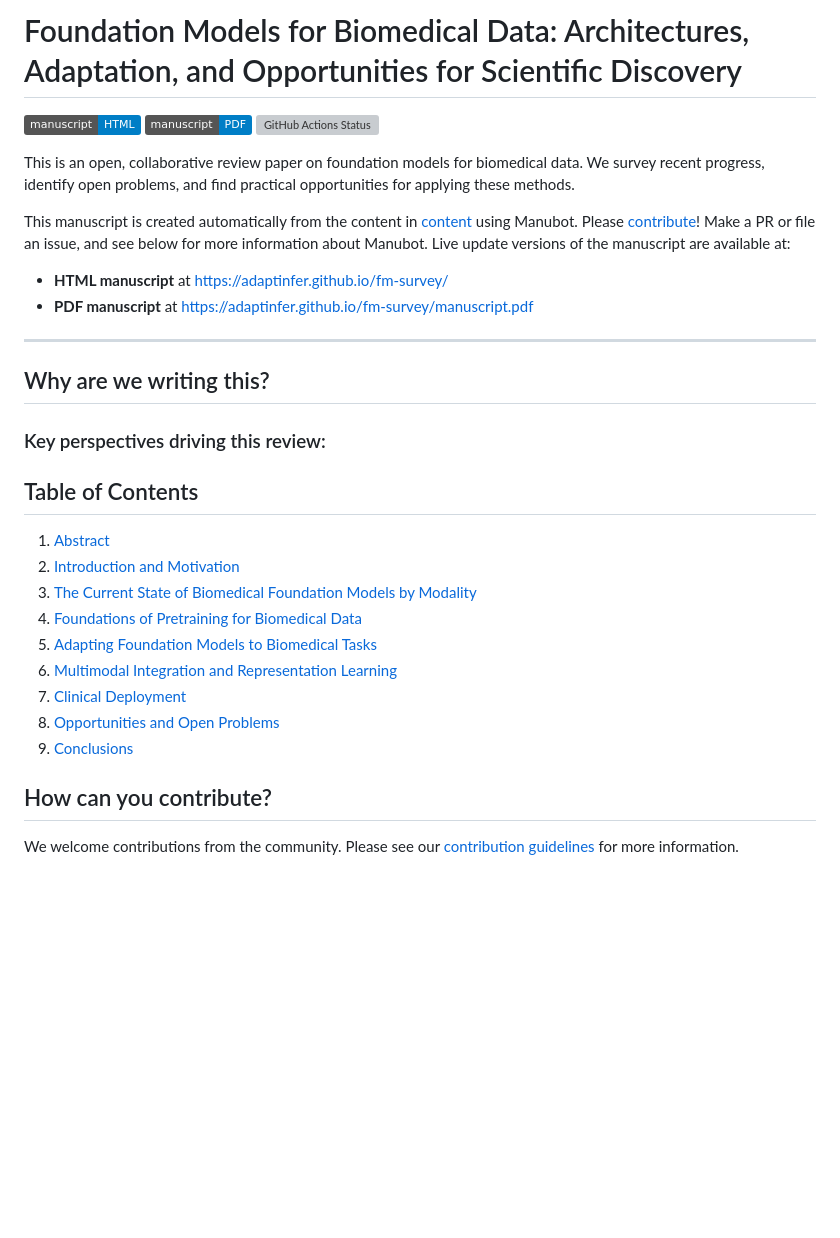
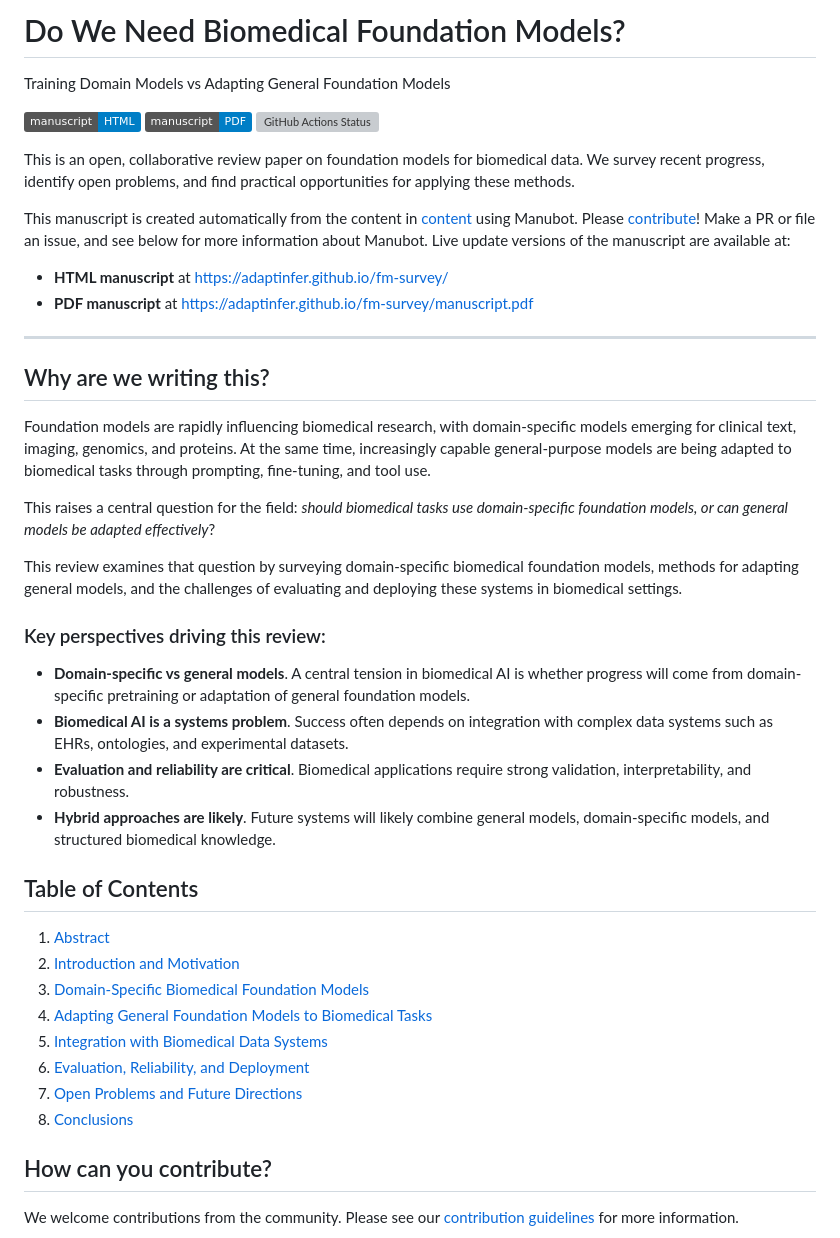
Before and after one commit to AdaptInfer/fm-survey, a Markdown page: README.md, the part around the change. GitHub-like rendering; badges without logos; blank space fills up the shorter version; grey boxes are pictures that could not be loaded.

```diff
--- a/README.md
+++ b/README.md
@@ -1,4 +1,5 @@
-# Foundation Models for Biomedical Data: Architectures, Adaptation, and Opportunities for Scientific Discovery
+# Do We Need Biomedical Foundation Models?
+Training Domain Models vs Adapting General Foundation Models
 
 [![HTML Manuscript](https://img.shields.io/badge/manuscript-HTML-blue.svg)](https://adaptinfer.github.io/fm-survey/)
 [![PDF Manuscript](https://img.shields.io/badge/manuscript-PDF-blue.svg)](https:/adaptinfer.github.io/fm-survey/manuscript.pdf)
@@ -16,21 +17,28 @@ This manuscript is created automatically from the content in [content](https://g
 ---
 
 ## Why are we writing this?
+Foundation models are rapidly influencing biomedical research, with domain-specific models emerging for clinical text, imaging, genomics, and proteins. At the same time, increasingly capable general-purpose models are being adapted to biomedical tasks through prompting, fine-tuning, and tool use.
 
+This raises a central question for the field: *should biomedical tasks use domain-specific foundation models, or can general models be adapted effectively*?
+
+This review examines that question by surveying domain-specific biomedical foundation models, methods for adapting general models, and the challenges of evaluating and deploying these systems in biomedical settings.
 
 ### Key perspectives driving this review:
+- **Domain-specific vs general models**. A central tension in biomedical AI is whether progress will come from domain-specific pretraining or adaptation of general foundation models.
+- **Biomedical AI is a systems problem**. Success often depends on integration with complex data systems such as EHRs, ontologies, and experimental datasets.
+- **Evaluation and reliability are critical**. Biomedical applications require strong validation, interpretability, and robustness.
+- **Hybrid approaches are likely**. Future systems will likely combine general models, domain-specific models, and structured biomedical knowledge.
 
 ## Table of Contents
 
 1. [Abstract](./content/01.abstract.md)
 2. [Introduction and Motivation](./content/02.introduction.md)
-3. [The Current State of Biomedical Foundation Models by Modality](./content/03.modality.md)
-4. [Foundations of Pretraining for Biomedical Data](./content/03.pretraining.md)
-5. [Adapting Foundation Models to Biomedical Tasks](./content/04.adaptation.md)
-6. [Multimodal Integration and Representation Learning](./content/05.multimodal.md)
-7. [Clinical Deployment](./content/06.deployment.md)
-8. [Opportunities and Open Problems](./content/07.open_problems.md)
-9. [Conclusions](./content/08.conclusion.md)
+3. [Domain-Specific Biomedical Foundation Models](./content/03.domain_specific.md)
+4. [Adapting General Foundation Models to Biomedical Tasks](./content/04.adapting.md)
+5. [Integration with Biomedical Data Systems](./content/05.integrating.md)
+6. [Evaluation, Reliability, and Deployment](./content/06.deployment.md)
+7. [Open Problems and Future Directions](./content/07.open_problems.md)
+8. [Conclusions](./content/08.conclusion.md)
 
 ## How can you contribute?
 We welcome contributions from the community. Please see our [contribution guidelines](CONTRIBUTING.md) for more information.
```
